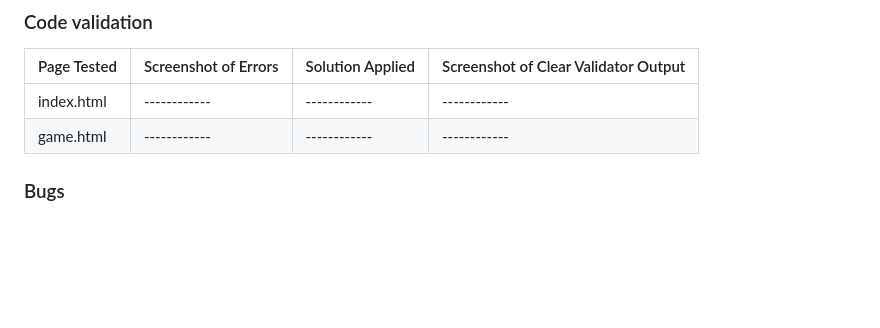
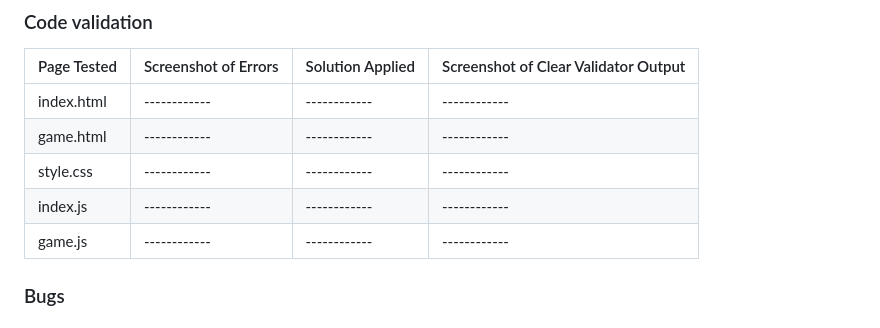
Before and after one commit to tumelo-maja/color-sort-game, a Markdown page: README.md, the part around the change. GitHub-like rendering; blank space fills up the shorter version.

Commit message:
Add code files to testing table

```diff
--- a/README.md
+++ b/README.md
@@ -332,6 +332,9 @@ The website's layout and responsiveness was tested on the commonly used browsers
 |------------ |------------          |------------        |------------                          |
 | index.html  |------------          |------------        |------------                          |
 | game.html  |------------          |------------        |------------                          |
+| style.css  |------------          |------------        |------------                          |
+| index.js  |------------          |------------        |------------                          |
+| game.js  |------------          |------------        |------------                          |
 
 ### Bugs
 
```
